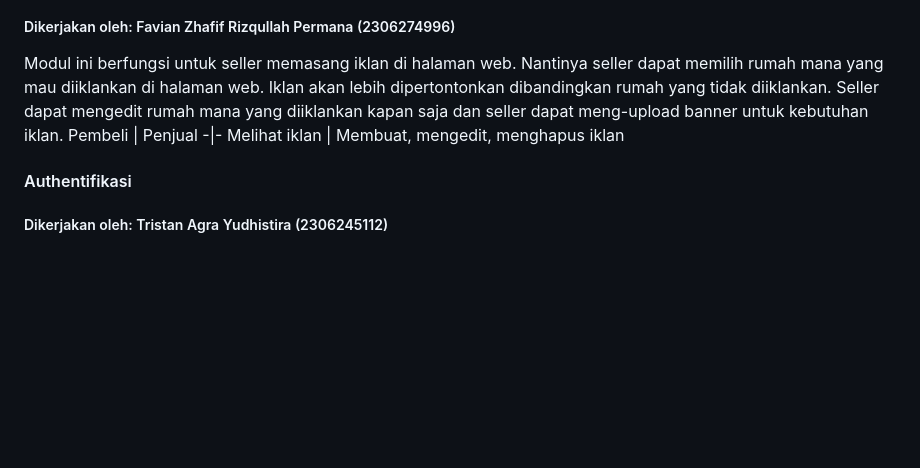
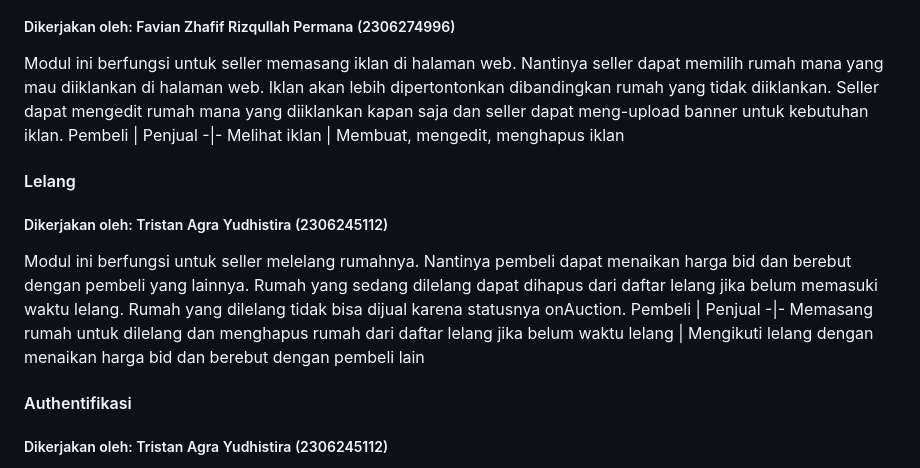
Before and after one commit to PBP24-D01/HouseHunt, a Markdown page: README.md, the part around the change. Drawn GitHub-style; blank space fills up the shorter version.

Commit message:
feat: add readme module

```diff
--- a/README.md
+++ b/README.md
@@ -61,6 +61,13 @@ Pembeli | Penjual
 -|-
 Melihat iklan | Membuat, mengedit, menghapus iklan
 
+#### Lelang
+##### Dikerjakan oleh: Tristan Agra Yudhistira (2306245112)
+Modul ini berfungsi untuk seller melelang rumahnya. Nantinya pembeli dapat menaikan harga bid dan berebut dengan pembeli yang lainnya. Rumah yang sedang dilelang dapat dihapus dari daftar lelang jika belum memasuki waktu lelang. Rumah yang dilelang tidak bisa dijual karena statusnya onAuction.
+Pembeli | Penjual
+-|-
+Memasang rumah untuk dilelang dan menghapus rumah dari daftar lelang jika belum waktu lelang | Mengikuti lelang dengan menaikan harga bid dan berebut dengan pembeli lain
+
 #### Authentifikasi
 ##### Dikerjakan oleh: Tristan Agra Yudhistira (2306245112)
 Modul ini berfungsi untuk user dapat register dan login. Nantinya akan ada super user yang diberi role sabagai penjual untuk dapat menambahkan rumah, meng-update status pesanan, serta membalas diskusi pembeli.
```
